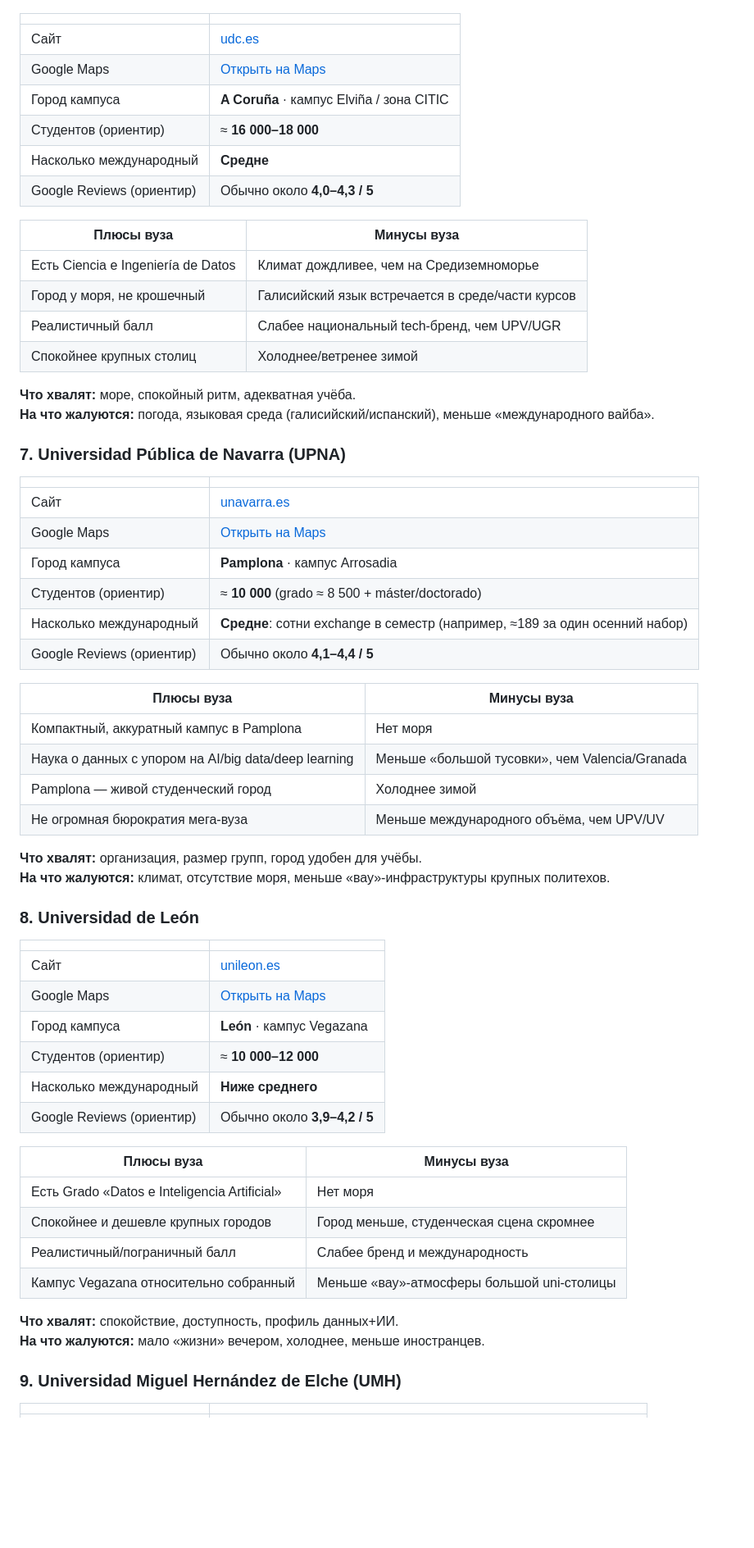
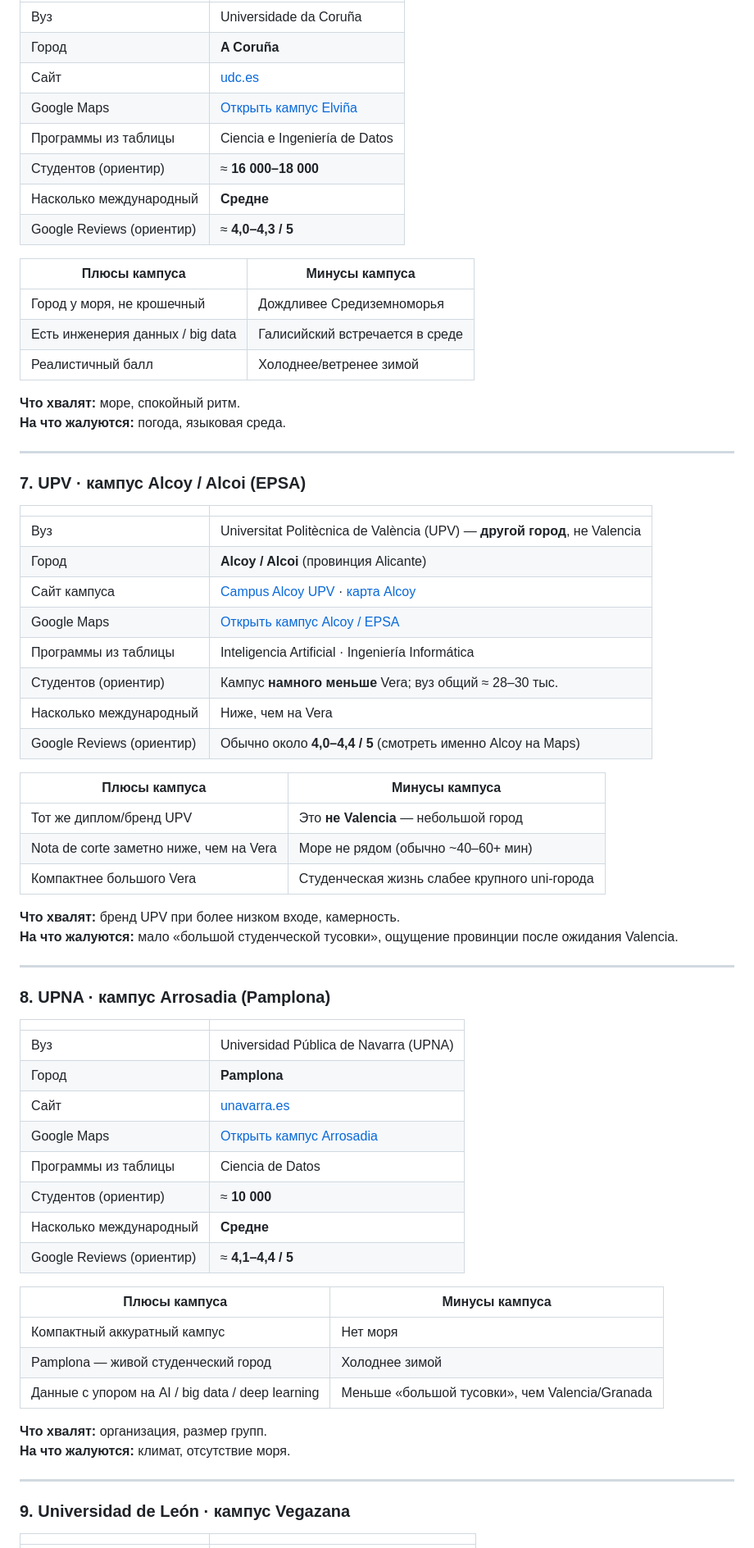
Before and after one commit to karrroli/Education, a Markdown page: universidades-espana-ia-2026-2027.md, the part around one of its changes. Shown at 82% size. Rendered like a GitHub page; blank space fills up the shorter version.

```diff
--- a/universidades-espana-ia-2026-2027.md
+++ b/universidades-espana-ia-2026-2027.md
@@ -159,69 +175,78 @@
 
 | | |
 |---|---|
+| Вуз | Universidade da Coruña |
+| Город | **A Coruña** |
 | Сайт | [udc.es](https://www.udc.es/) |
-| Google Maps | [Открыть на Maps](https://www.google.com/maps/search/?api=1&query=Universidade+da+Coruña+Campus+Elviña) |
-| Город кампуса | **A Coruña** · кампус Elviña / зона CITIC |
+| Google Maps | [Открыть кампус Elviña](https://www.google.com/maps/search/?api=1&query=Universidade+da+Coruña+Campus+Elviña) |
+| Программы из таблицы | Ciencia e Ingeniería de Datos |
 | Студентов (ориентир) | ≈ **16 000–18 000** |
 | Насколько международный | **Средне** |
-| Google Reviews (ориентир) | Обычно около **4,0–4,3 / 5** |
+| Google Reviews (ориентир) | ≈ **4,0–4,3 / 5** |
 
-| Плюсы вуза | Минусы вуза |
+| Плюсы кампуса | Минусы кампуса |
 |---|---|
-| Есть Ciencia e Ingeniería de Datos | Климат дождливее, чем на Средиземноморье |
-| Город у моря, не крошечный | Галисийский язык встречается в среде/части курсов |
-| Реалистичный балл | Слабее национальный tech-бренд, чем UPV/UGR |
-| Спокойнее крупных столиц | Холоднее/ветренее зимой |
+| Город у моря, не крошечный | Дождливее Средиземноморья |
+| Есть инженерия данных / big data | Галисийский встречается в среде |
+| Реалистичный балл | Холоднее/ветренее зимой |
 
-**Что хвалят:** море, спокойный ритм, адекватная учёба.
-**На что жалуются:** погода, языковая среда (галисийский/испанский), меньше «международного вайба».
+**Что хвалят:** море, спокойный ритм.
+**На что жалуются:** погода, языковая среда.
 
-<a id="upna"></a>
-### 7. Universidad Pública de Navarra (UPNA)
+---
+
+<a id="campus-upv-alcoy"></a>
+### 7. UPV · кампус Alcoy / Alcoi (EPSA)
 
 | | |
 |---|---|
-| Сайт | [unavarra.es](https://www.unavarra.es/) |
-| Google Maps | [Открыть на Maps](https://www.google.com/maps/search/?api=1&query=Universidad+Pública+de+Navarra+Pamplona) |
-| Город кампуса | **Pamplona** · кампус Arrosadia |
-| Студентов (ориентир) | ≈ **10 000** (grado ≈ 8 500 + máster/doctorado) |
-| Насколько международный | **Средне**: сотни exchange в семестр (например, ≈189 за один осенний набор) |
-| Google Reviews (ориентир) | Обычно около **4,1–4,4 / 5** |
+| Вуз | Universitat Politècnica de València (UPV) — **другой город**, не Valencia |
+| Город | **Alcoy / Alcoi** (провинция Alicante) |
+| Сайт кампуса | [Campus Alcoy UPV](https://www.upv.es/conocenos/campus-alcoy/) · [карта Alcoy](https://www.upv.es/plano/index-en.html) |
+| Google Maps | [Открыть кампус Alcoy / EPSA](https://www.google.com/maps/search/?api=1&query=UPV+Campus+de+Alcoy+Escuela+Politécnica+Superior) |
+| Программы из таблицы | Inteligencia Artificial · Ingeniería Informática |
+| Студентов (ориентир) | Кампус **намного меньше** Vera; вуз общий ≈ 28–30 тыс. |
+| Насколько международный | Ниже, чем на Vera |
+| Google Reviews (ориентир) | Обычно около **4,0–4,4 / 5** (смотреть именно Alcoy на Maps) |
 
-| Плюсы вуза | Минусы вуза |
+| Плюсы кампуса | Минусы кампуса |
 |---|---|
-| Компактный, аккуратный кампус в Pamplona | Нет моря |
-| Наука о данных с упором на AI/big data/deep learning | Меньше «большой тусовки», чем Valencia/Granada |
-| Pamplona — живой студенческий город | Холоднее зимой |
-| Не огромная бюрократия мега-вуза | Меньше международного объёма, чем UPV/UV |
+| Тот же диплом/бренд UPV | Это **не Valencia** — небольшой город |
+| Nota de corte заметно ниже, чем на Vera | Море не рядом (обычно ~40–60+ мин) |
+| Компактнее большого Vera | Студенческая жизнь слабее крупного uni-города |
 
-**Что хвалят:** организация, размер групп, город удобен для учёбы.
-**На что жалуются:** климат, отсутствие моря, меньше «вау»-инфраструктуры крупных политехов.
+**Что хвалят:** бренд UPV при более низком входе, камерность.
+**На что жалуются:** мало «большой студенческой тусовки», ощущение провинции после ожидания Valencia.
 
-<a id="leon"></a>
-### 8. Universidad de León
+---
+
+<a id="campus-upna-arrosadia"></a>
+### 8. UPNA · кампус Arrosadia (Pamplona)
 
 | | |
 |---|---|
-| Сайт | [unileon.es](https://www.unileon.es/) |
-| Google Maps | [Открыть на Maps](https://www.google.com/maps/search/?api=1&query=Universidad+de+León+Campus+Vegazana) |
-| Город кампуса | **León** · кампус Vegazana |
-| Студентов (ориентир) | ≈ **10 000–12 000** |
-| Насколько международный | **Ниже среднего** |
-| Google Reviews (ориентир) | Обычно около **3,9–4,2 / 5** |
+| Вуз | Universidad Pública de Navarra (UPNA) |
+| Город | **Pamplona** |
+| Сайт | [unavarra.es](https://www.unavarra.es/) |
+| Google Maps | [Открыть кампус Arrosadia](https://www.google.com/maps/search/?api=1&query=Universidad+Pública+de+Navarra+Campus+Arrosadia+Pamplona) |
+| Программы из таблицы | Ciencia de Datos |
+| Студентов (ориентир) | ≈ **10 000** |
+| Насколько международный | **Средне** |
+| Google Reviews (ориентир) | ≈ **4,1–4,4 / 5** |
 
-| Плюсы вуза | Минусы вуза |
+| Плюсы кампуса | Минусы кампуса |
 |---|---|
-| Есть Grado «Datos e Inteligencia Artificial» | Нет моря |
-| Спокойнее и дешевле крупных городов | Город меньше, студенческая сцена скромнее |
-| Реалистичный/пограничный балл | Слабее бренд и международность |
-| Кампус Vegazana относительно собранный | Меньше «вау»-атмосферы большой uni-столицы |
+| Компактный аккуратный кампус | Нет моря |
+| Pamplona — живой студенческий город | Холоднее зимой |
+| Данные с упором на AI / big data / deep learning | Меньше «большой тусовки», чем Valencia/Granada |
 
-**Что хвалят:** спокойствие, доступность, профиль данных+ИИ.
-**На что жалуются:** мало «жизни» вечером, холоднее, меньше иностранцев.
+**Что хвалят:** организация, размер групп.
+**На что жалуются:** климат, отсутствие моря.
 
-<a id="umh"></a>
-### 9. Universidad Miguel Hernández de Elche (UMH)
+---
+
+<a id="campus-ule-vegazana"></a>
+### 9. Universidad de León · кампус Vegazana
 
 | | |
 |---|---|
```
Also changed, not shown: other parts of universidades-espana-ia-2026-2027.md (+209 -158 lines).
